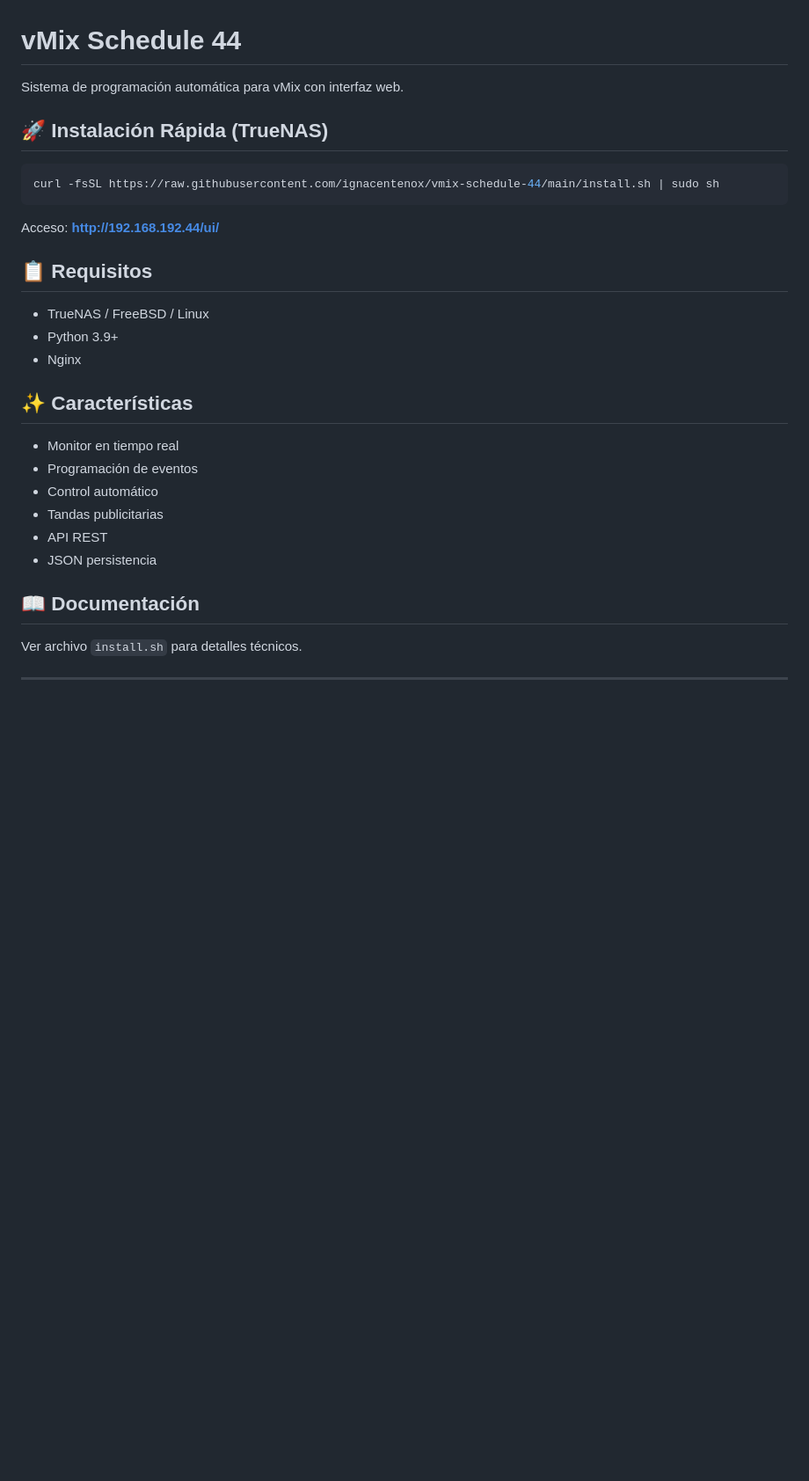
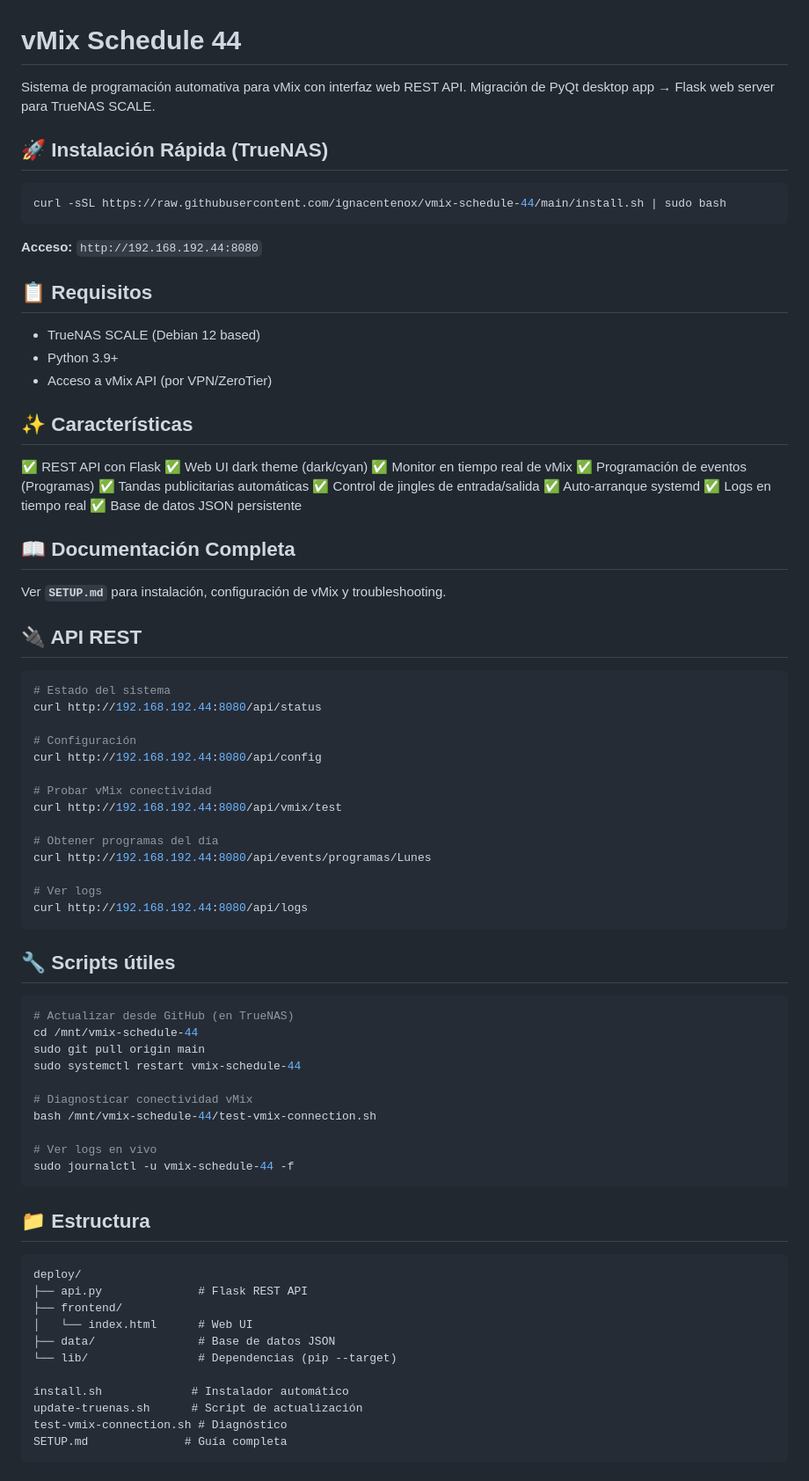
Before and after one commit to ignacentenox/vmix-schedule-44, a Markdown page: README.md, the part around one of its changes. Shown at 88% size. GitHub-like rendering; blank space fills up the shorter version.

Commit message:
📝 Consolidar documentación - README y SETUP solo, URL sin /api/

````diff
--- a/README.md
+++ b/README.md
@@ -1,30 +1,85 @@
 # vMix Schedule 44
 
-Sistema de programación automática para vMix con interfaz web.
+Sistema de programación automativa para vMix con interfaz web REST API.
+Migración de PyQt desktop app → Flask web server para TrueNAS SCALE.
 
 ## 🚀 Instalación Rápida (TrueNAS)
 
 ```bash
-curl -fsSL https://raw.githubusercontent.com/ignacentenox/vmix-schedule-44/main/install.sh | sudo sh
+curl -sSL https://raw.githubusercontent.com/ignacentenox/vmix-schedule-44/main/install.sh | sudo bash
 ```
 
-Acceso: **http://192.168.192.44/ui/**
+**Acceso:** `http://192.168.192.44:8080`
 
 ## 📋 Requisitos
 
-- TrueNAS / FreeBSD / Linux
+- TrueNAS SCALE (Debian 12 based)
 - Python 3.9+
-- Nginx
+- Acceso a vMix API (por VPN/ZeroTier)
 
 ## ✨ Características
 
-- Monitor en tiempo real
-- Programación de eventos
-- Control automático
-- Tandas publicitarias
-- API REST
-- JSON persistencia
+✅ REST API con Flask
+✅ Web UI dark theme (dark/cyan)
+✅ Monitor en tiempo real de vMix
+✅ Programación de eventos (Programas)
+✅ Tandas publicitarias automáticas
+✅ Control de jingles de entrada/salida
+✅ Auto-arranque systemd
+✅ Logs en tiempo real
+✅ Base de datos JSON persistente
 
-## 📖 Documentación
+## 📖 Documentación Completa
 
-Ver archivo `install.sh` para detalles técnicos.
+Ver **`SETUP.md`** para instalación, configuración de vMix y troubleshooting.
+
+## 🔌 API REST
+
+```bash
+# Estado del sistema
+curl http://192.168.192.44:8080/api/status
+
+# Configuración
+curl http://192.168.192.44:8080/api/config
+
+# Probar vMix conectividad
+curl http://192.168.192.44:8080/api/vmix/test
+
+# Obtener programas del día
+curl http://192.168.192.44:8080/api/events/programas/Lunes
+
+# Ver logs
+curl http://192.168.192.44:8080/api/logs
+```
+
+## 🔧 Scripts útiles
+
+```bash
+# Actualizar desde GitHub (en TrueNAS)
+cd /mnt/vmix-schedule-44
+sudo git pull origin main
+sudo systemctl restart vmix-schedule-44
+
+# Diagnosticar conectividad vMix
+bash /mnt/vmix-schedule-44/test-vmix-connection.sh
+
+# Ver logs en vivo
+sudo journalctl -u vmix-schedule-44 -f
+```
+
+## 📁 Estructura
+
+```
+deploy/
+├── api.py              # Flask REST API
+├── frontend/
+│   └── index.html      # Web UI
+├── data/               # Base de datos JSON
+└── lib/                # Dependencias (pip --target)
+
+install.sh             # Instalador automático
+update-truenas.sh      # Script de actualización
+test-vmix-connection.sh # Diagnóstico
+SETUP.md              # Guía completa
+```
+
````
Also changed, not shown: other parts of README.md (+11 -72 lines), SETUP.md (+31 -28 lines).
